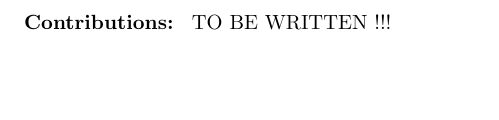
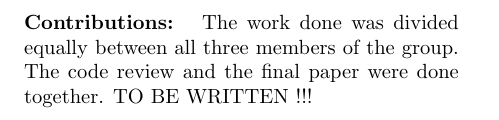
Before and after one commit to Mark55X/LearningFromNetworksProject, a LaTeX paper (docs/report/report.tex, which reads docs/report/sections/contributions.tex): part of page 8 of 8, cut at the place of the change, the shorter picture padded with empty space. Compiled offline with pdfLaTeX.

Commit message:
contributions

```diff
--- a/docs/report/sections/contributions.tex
+++ b/docs/report/sections/contributions.tex
@@ -1,6 +1,5 @@
 \begin{projsection}{Contributions}
-	% The work was previously agreed upon and planned together.
-	% After the proposal was written, it was revised independently by each member of the group.\\
+	The work done was divided equally between all three members of the group. The code review and the final paper were done together.
 	% Work breakdown: Motiv. - Parpaiola, Obj. - Frigione, Int. E. - Stefani
 	TO BE WRITTEN !!!
 \end{projsection}
```
